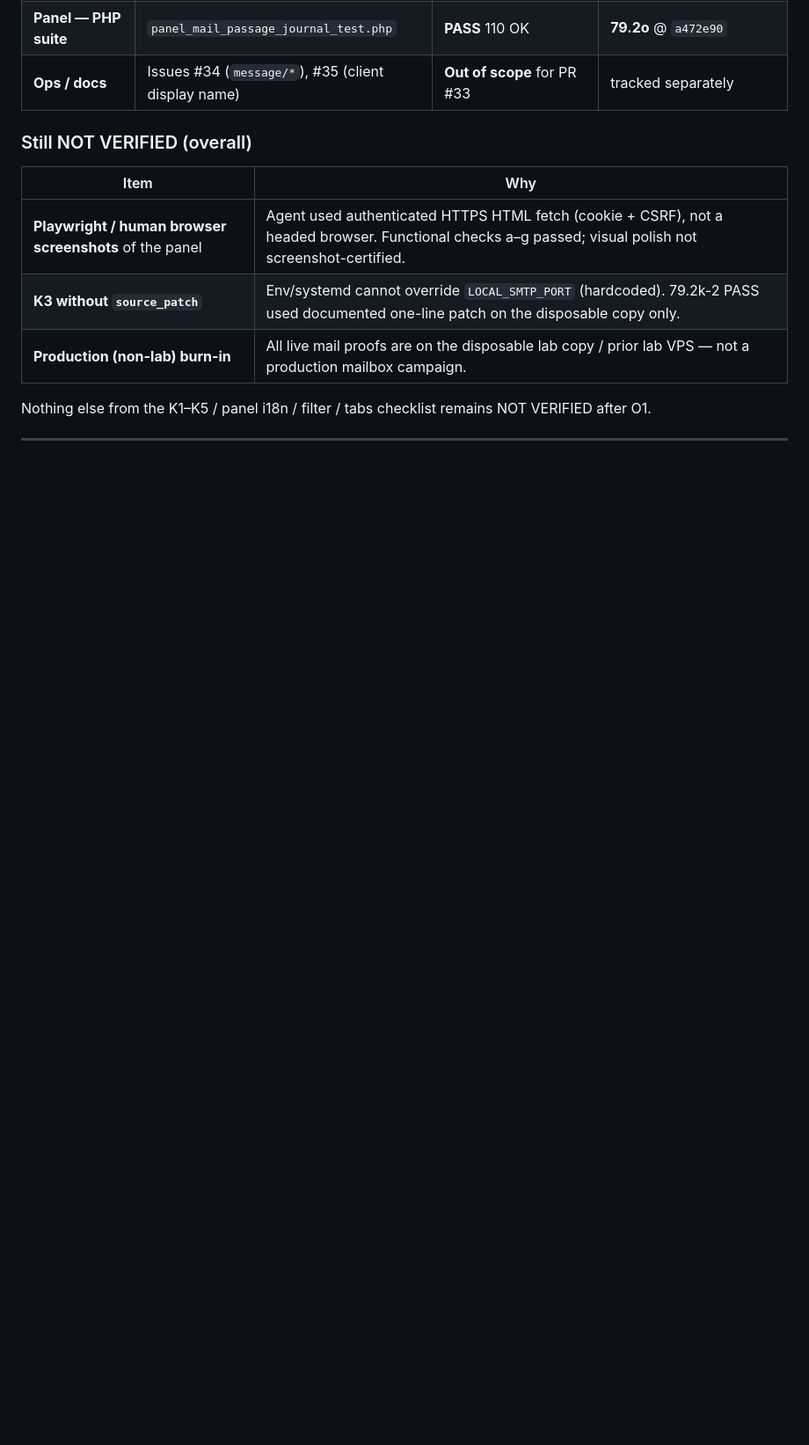
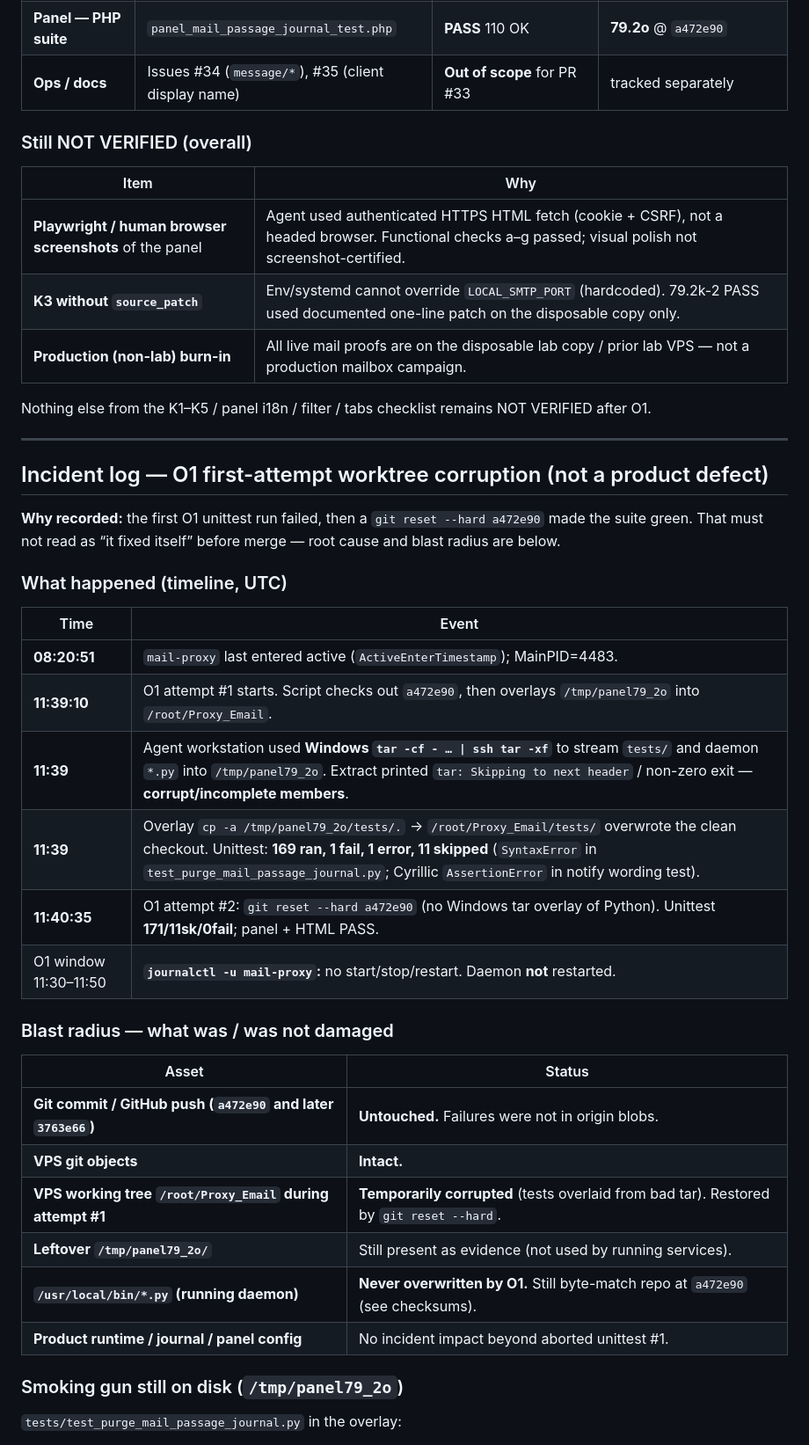
Before and after one commit to FF3mail/Proxy_Email, a Markdown page: docs/reports/PROMPT-79-2o-consolidated-status.md, the part around one of its changes. Shown at 88% size. Drawn GitHub-style; blank space fills up the shorter version.

```diff
--- a/docs/reports/PROMPT-79-2o-consolidated-status.md
+++ b/docs/reports/PROMPT-79-2o-consolidated-status.md
@@ -78,3 +79,33 @@ Nothing else from the K1–K5 / panel i18n / filter / tabs checklist remains NOT
 
 ---
 
+## Incident log — O1 first-attempt worktree corruption (not a product defect)
+
+**Why recorded:** the first O1 unittest run failed, then a `git reset --hard a472e90` made the suite green. That must not read as “it fixed itself” before merge — root cause and blast radius are below.
+
+### What happened (timeline, UTC)
+
+| Time | Event |
+|------|--------|
+| **08:20:51** | `mail-proxy` last entered active (`ActiveEnterTimestamp`); MainPID=4483. |
+| **11:39:10** | O1 attempt #1 starts. Script checks out `a472e90`, then overlays `/tmp/panel79_2o` into `/root/Proxy_Email`. |
+| **11:39** | Agent workstation used **Windows `tar -cf - … \| ssh tar -xf`** to stream `tests/` and daemon `*.py` into `/tmp/panel79_2o`. Extract printed `tar: Skipping to next header` / non-zero exit — **corrupt/incomplete members**. |
+| **11:39** | Overlay `cp -a /tmp/panel79_2o/tests/.` → `/root/Proxy_Email/tests/` overwrote the clean checkout. Unittest: **169 ran, 1 fail, 1 error, 11 skipped** (`SyntaxError` in `test_purge_mail_passage_journal.py`; Cyrillic `AssertionError` in notify wording test). |
+| **11:40:35** | O1 attempt #2: `git reset --hard a472e90` (no Windows tar overlay of Python). Unittest **171/11sk/0fail**; panel + HTML PASS. |
+| O1 window 11:30–11:50 | **`journalctl -u mail-proxy`:** no start/stop/restart. Daemon **not** restarted. |
+
+### Blast radius — what was / was not damaged
+
+| Asset | Status |
+|-------|--------|
+| **Git commit / GitHub push (`a472e90` and later `3763e66`)** | **Untouched.** Failures were not in origin blobs. |
+| **VPS git objects** | **Intact.** |
+| **VPS working tree `/root/Proxy_Email` during attempt #1** | **Temporarily corrupted** (tests overlaid from bad tar). Restored by `git reset --hard`. |
+| **Leftover `/tmp/panel79_2o/`** | Still present as evidence (not used by running services). |
+| **`/usr/local/bin/*.py` (running daemon)** | **Never overwritten by O1.** Still byte-match repo at `a472e90` (see checksums). |
+| **Product runtime / journal / panel config** | No incident impact beyond aborted unittest #1. |
+
+### Smoking gun still on disk (`/tmp/panel79_2o`)
+
+`tests/test_purge_mail_passage_journal.py` in the overlay:
+
```
Also changed, not shown: other parts of docs/reports/PROMPT-79-2o-consolidated-status.md (+34 -1 lines).
